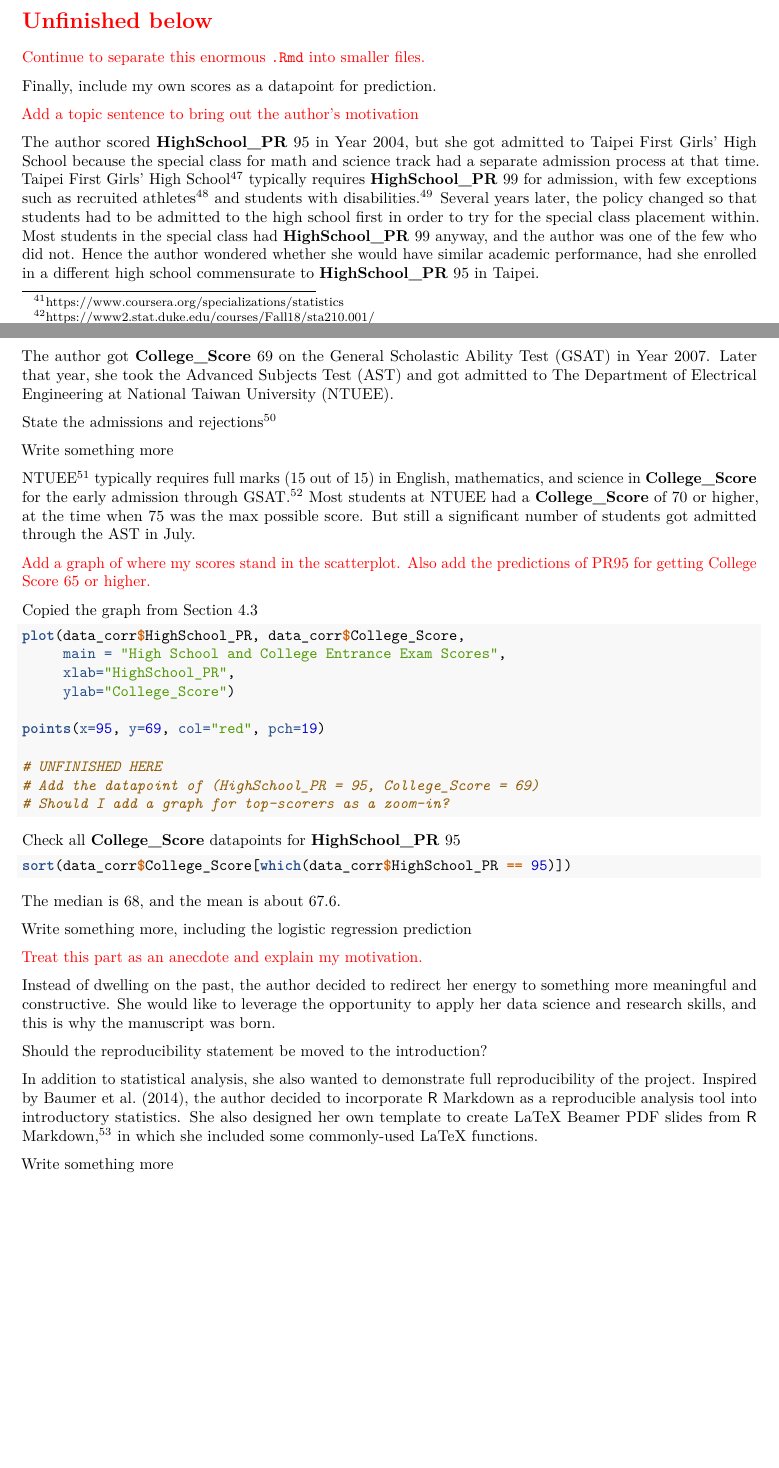
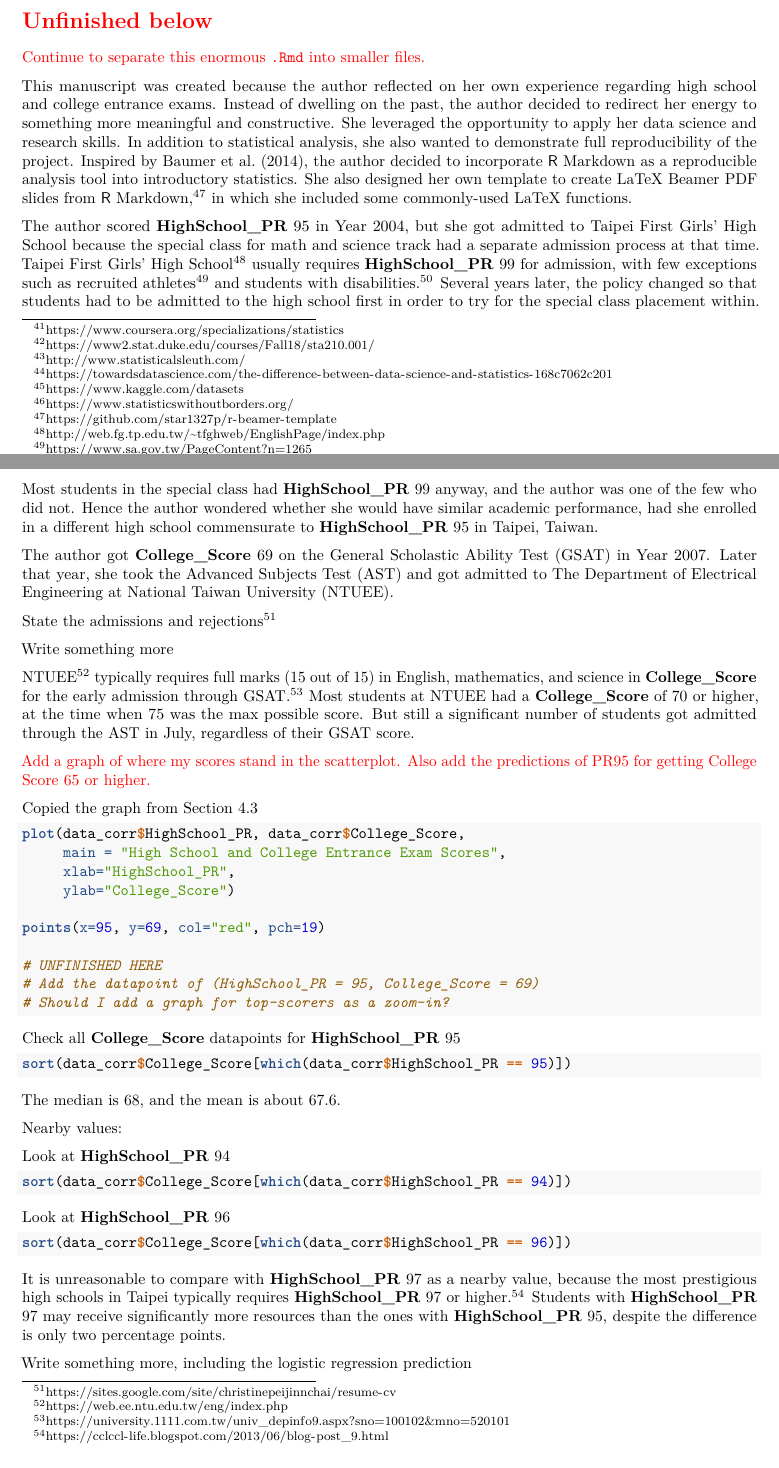
Before and after one commit to star1327p/Exam-Scores-PTT, an R Markdown document (PTT_Analysis_of_Test_Scores_Unfinished.Rmd): two parts of pages 39 and 40 of 42, joined at a grey line, cut so that both start at the same text, the shorter picture padded with empty space. Rendered offline with R 4.5, knitr and Pandoc, then LaTeX, with nearby package versions; the code chunks are not run, so their results and figures are left out.

Commit message:
added comparison points for HighSchool_PR

````diff
--- a/PTT_Analysis_of_Test_Scores_Unfinished.Rmd
+++ b/PTT_Analysis_of_Test_Scores_Unfinished.Rmd
@@ -199,11 +199,9 @@ Add my thoughts about categorical data analysis (e.g. proportional hazards model
 
 \textcolor{red}{Continue to separate this enormous \texttt{.Rmd} into smaller files.}
 
-Finally, include my own scores as a datapoint for prediction.
+This manuscript was created because the author reflected on her own experience regarding high school and college entrance exams. Instead of dwelling on the past, the author decided to redirect her energy to something more meaningful and constructive. She leveraged the opportunity to apply her data science and research skills. In addition to statistical analysis, she also wanted to demonstrate full reproducibility of the project. Inspired by \citet{baumer2014r-markdown}, the author decided to incorporate $\mathsf{R}$ Markdown as a reproducible analysis tool into introductory statistics. She also designed her own template to create LaTeX Beamer PDF slides from $\mathsf{R}$ Markdown,^[<https://github.com/star1327p/r-beamer-template>] in which she included some commonly-used LaTeX functions.
 
-\textcolor{red}{Add a topic sentence to bring out the author's motivation}
-
-The author scored **HighSchool_PR** 95 in Year 2004, but she got admitted to Taipei First Girls' High School because the special class for math and science track had a separate admission process at that time. Taipei First Girls' High School^[http://web.fg.tp.edu.tw/~tfghweb/EnglishPage/index.php] typically requires **HighSchool_PR** 99 for admission, with few exceptions such as recruited athletes^[<https://www.sa.gov.tw/PageContent?n=1265>] and students with disabilities.^[<http://www.rootlaw.com.tw/LawArticle.aspx?LawID=A040080080001900-1020822>] Several years later, the policy changed so that students had to be admitted to the high school first in order to try for the special class placement within. Most students in the special class had **HighSchool_PR** 99 anyway, and the author was one of the few who did not. Hence the author wondered whether she would have similar academic performance, had she enrolled in a different high school commensurate to **HighSchool_PR** 95 in Taipei.
+The author scored **HighSchool_PR** 95 in Year 2004, but she got admitted to Taipei First Girls' High School because the special class for math and science track had a separate admission process at that time. Taipei First Girls' High School^[http://web.fg.tp.edu.tw/~tfghweb/EnglishPage/index.php] usually requires **HighSchool_PR** 99 for admission, with few exceptions such as recruited athletes^[<https://www.sa.gov.tw/PageContent?n=1265>] and students with disabilities.^[<http://www.rootlaw.com.tw/LawArticle.aspx?LawID=A040080080001900-1020822>] Several years later, the policy changed so that students had to be admitted to the high school first in order to try for the special class placement within. Most students in the special class had **HighSchool_PR** 99 anyway, and the author was one of the few who did not. Hence the author wondered whether she would have similar academic performance, had she enrolled in a different high school commensurate to **HighSchool_PR** 95 in Taipei, Taiwan.
 
 
 The author got **College_Score** 69 on the General Scholastic Ability Test (GSAT) in Year 2007. Later that year, she took the Advanced Subjects Test (AST) and got admitted to The Department of Electrical Engineering at National Taiwan University (NTUEE).
@@ -213,7 +211,7 @@ State the admissions and rejections^[<https://sites.google.com/site/christinepei
 Write something more
 
 NTUEE^[https://web.ee.ntu.edu.tw/eng/index.php] typically requires
-full marks (15 out of 15) in English, mathematics, and science in **College_Score** for the early admission through GSAT.^[https://university.1111.com.tw/univ_depinfo9.aspx?sno=100102&mno=520101] Most students at NTUEE had a **College_Score** of 70 or higher, at the time when 75 was the max possible score. But still a significant number of students got admitted through the AST in July.
+full marks (15 out of 15) in English, mathematics, and science in **College_Score** for the early admission through GSAT.^[https://university.1111.com.tw/univ_depinfo9.aspx?sno=100102&mno=520101] Most students at NTUEE had a **College_Score** of 70 or higher, at the time when 75 was the max possible score. But still a significant number of students got admitted through the AST in July, regardless of their GSAT score.
 
 \textcolor{red}{Add a graph of where my scores stand in the scatterplot. Also add the predictions of PR95 for getting College Score 65 or higher.}
 
@@ -240,17 +238,23 @@ sort(data_corr$College_Score[which(data_corr$HighSchool_PR == 95)])
 
 The median is 68, and the mean is about 67.6.
 
+Nearby values:
+
+Look at **HighSchool_PR** 94
+
+```{r HighSchool-PR-94}
+sort(data_corr$College_Score[which(data_corr$HighSchool_PR == 94)])
+```
+
+Look at **HighSchool_PR** 96
+
+```{r HighSchool-PR-96}
+sort(data_corr$College_Score[which(data_corr$HighSchool_PR == 96)])
+```
+
+It is unreasonable to compare with **HighSchool_PR** 97 as a nearby value, because the most prestigious high schools in Taipei typically requires **HighSchool_PR** 97 or higher.^[<https://cclccl-life.blogspot.com/2013/06/blog-post_9.html>] Students with **HighSchool_PR** 97 may receive significantly more resources than the ones with **HighSchool_PR** 95, despite the difference is only two percentage points.
+
 Write something more, including the logistic regression prediction
-
-\textcolor{red}{Treat this part as an anecdote and explain my motivation.}
-
-Instead of dwelling on the past, the author decided to redirect her energy to something more meaningful and constructive. She would like to leverage the opportunity to apply her data science and research skills, and this is why the manuscript was born.
-
-Should the reproducibility statement be moved to the introduction?
-
-In addition to statistical analysis, she also wanted to demonstrate full reproducibility of the project. Inspired by \citet{baumer2014r-markdown}, the author decided to incorporate $\mathsf{R}$ Markdown as a reproducible analysis tool into introductory statistics. She also designed her own template to create LaTeX Beamer PDF slides from $\mathsf{R}$ Markdown,^[<https://github.com/star1327p/r-beamer-template>] in which she included some commonly-used LaTeX functions.
-
-Write something more
 
 
 # Acknowledgments {.unnumbered}
````
Also changed, not shown: PTT_Analysis_of_Test_Scores_Unfinished.pdf, PTT_Analysis_of_Test_Scores_Unfinished.Rmd (2 more changed lines).
